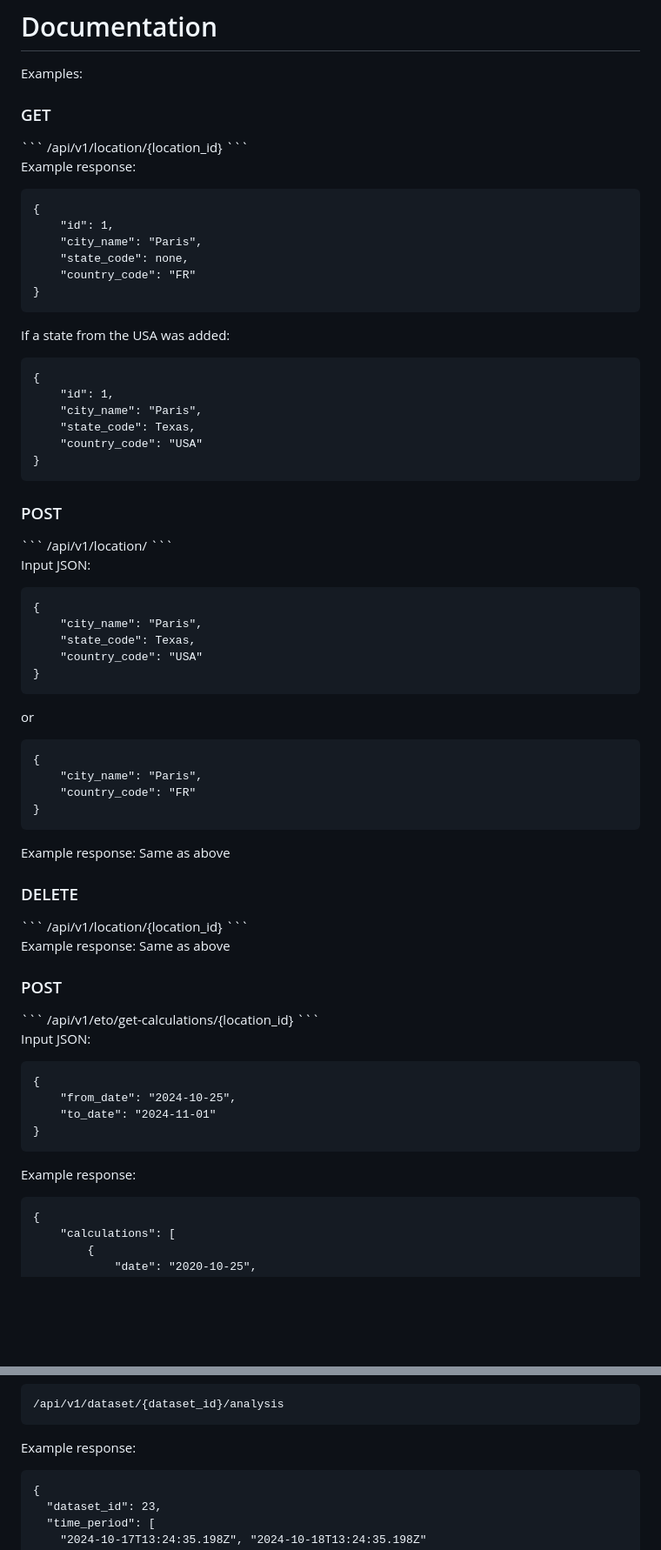
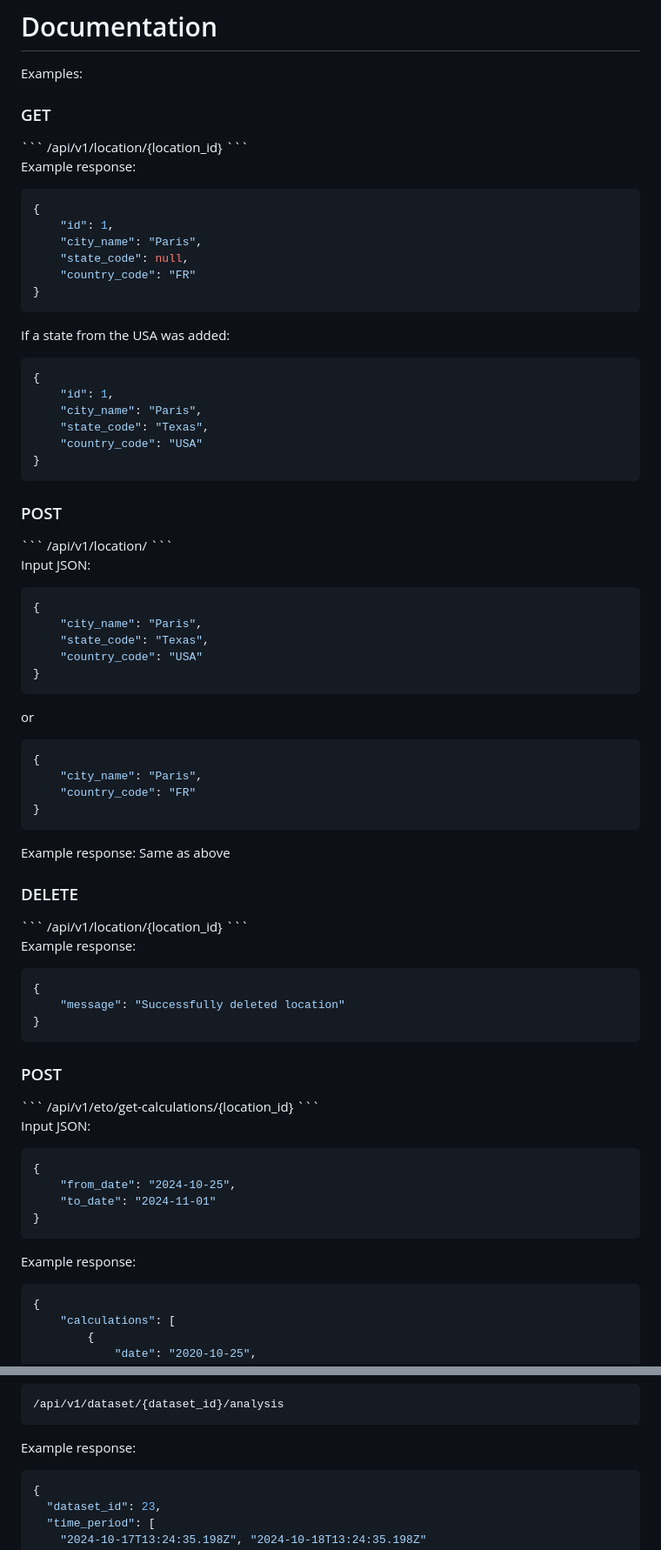
Before and after one commit to openagri-eu/irrigation-management, a Markdown page: README.md, 2 parts joined by grey strips. Shown: that part at 87% size. Drawn GitHub-style; blank space fills up the shorter version.

Commit message:
changed api/v1/location DELETE API return value from object to message about deletion

````diff
--- a/README.md
+++ b/README.md
@@ -49,24 +49,23 @@ Examples:
 
 Example response:
 
-```
+```json
 {
     "id": 1,
     "city_name": "Paris",
-    "state_code": none,
+    "state_code": null,
     "country_code": "FR"
 }
 ```
 If a state from the USA was added:
-```
+```json
 {
     "id": 1,
     "city_name": "Paris",
-    "state_code": Texas,
+    "state_code": "Texas",
     "country_code": "USA"
 }
 ```
-
 
 <h3>POST</h3>
 ```
@@ -74,17 +73,17 @@ If a state from the USA was added:
 ```
 
 Input JSON:
-```
+```json
 {
     "city_name": "Paris",
-    "state_code": Texas,
+    "state_code": "Texas",
     "country_code": "USA"
 }
 ```
 
 or
 
-```
+```json
 {
     "city_name": "Paris",
     "country_code": "FR"
@@ -98,7 +97,12 @@ Example response: Same as above
 /api/v1/location/{location_id}
 ```
 
-Example response: Same as above
+Example response:
+```json
+{
+    "message": "Successfully deleted location"
+}
+```
 
 <h3>POST</h3>
 ```
@@ -106,7 +110,7 @@ Example response: Same as above
 ```
 
 Input JSON:
-```
+```json
 {
     "from_date": "2024-10-25",
     "to_date": "2024-11-01"
@@ -115,7 +119,7 @@ Input JSON:
 
 Example response:
 
-```
+```json
 {
     "calculations": [
         {
@@ -225,7 +229,7 @@ Example response:
 ```
 
 Example response:
-```
+```json
 {
   "dataset_id": 23,
   "time_period": [
````
